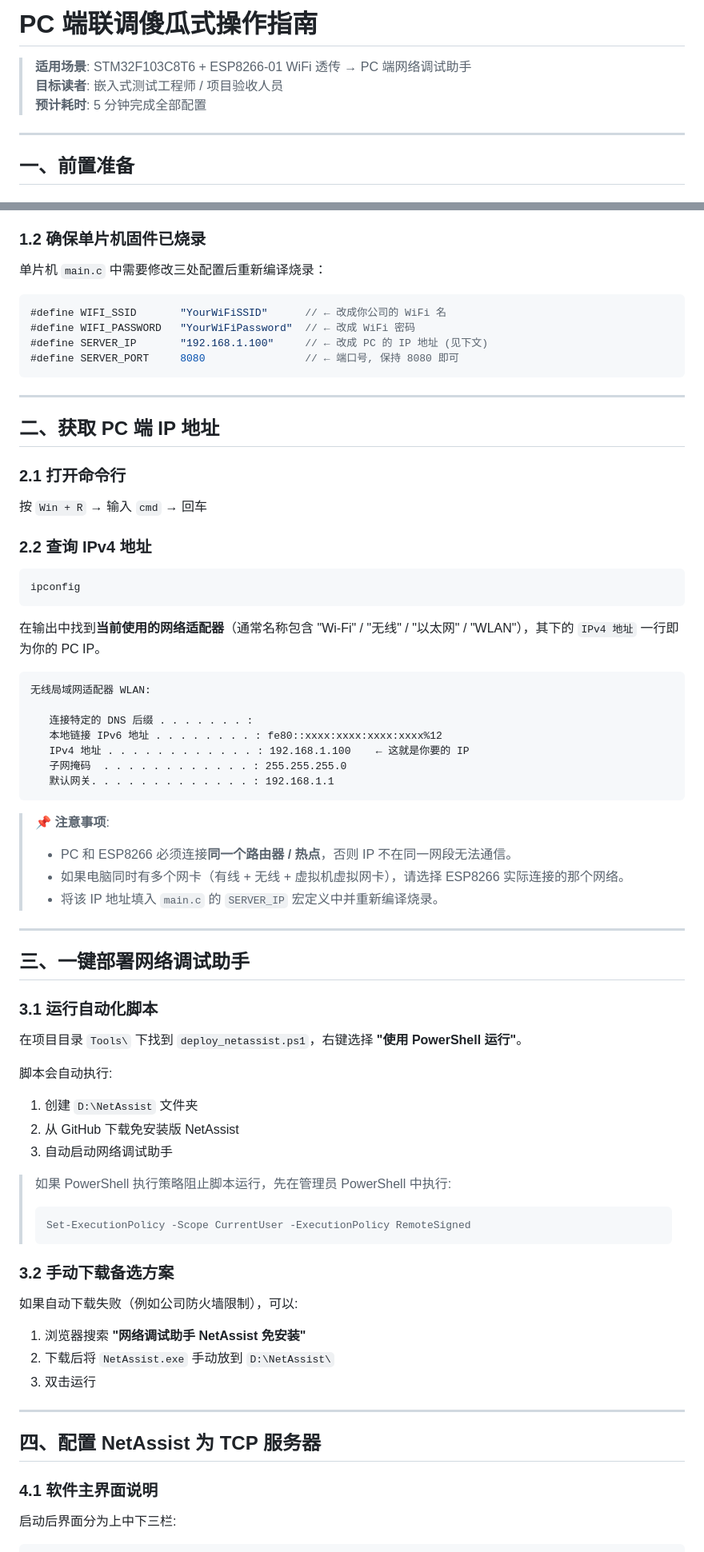
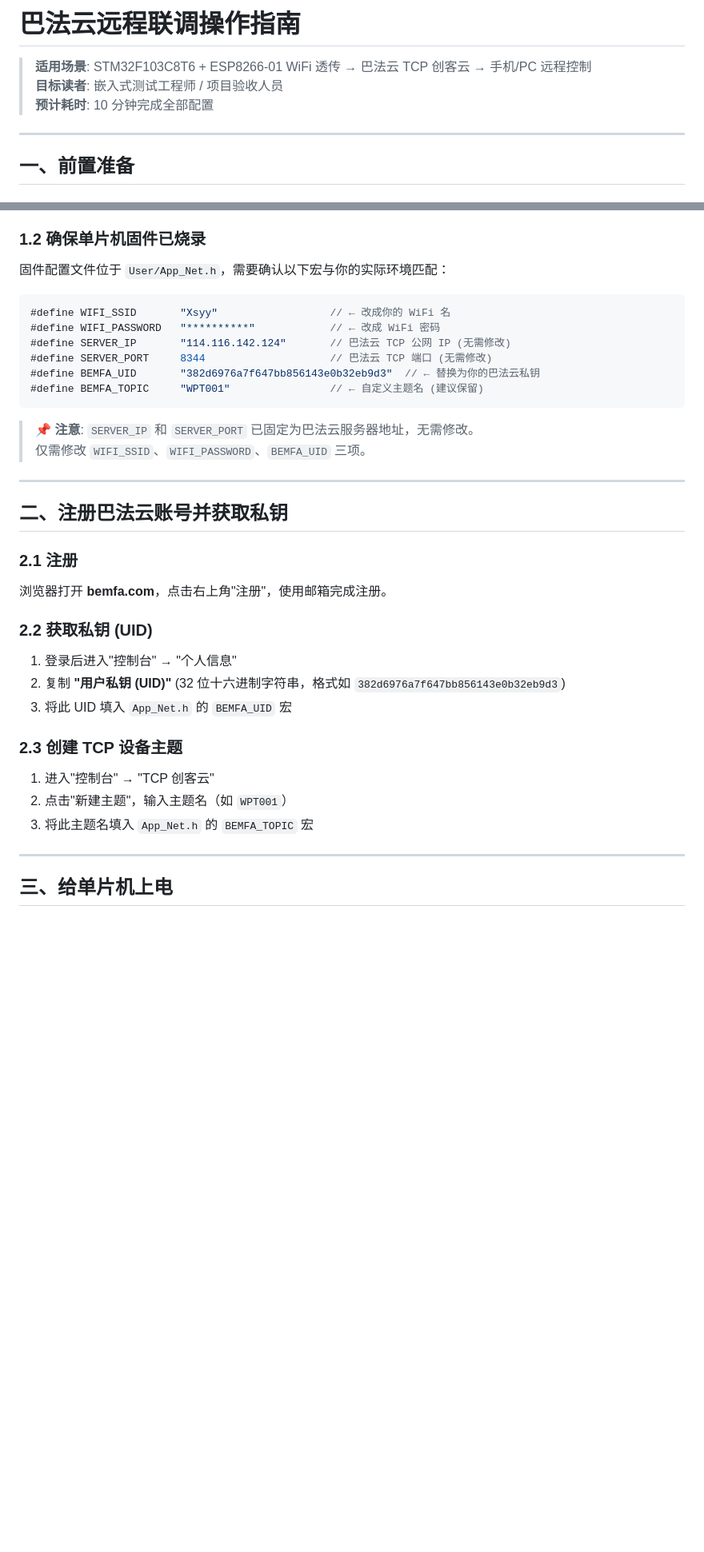
Before and after one commit to Ran-sh/WPT_PWM, a Markdown page: claude_code/docs/PC端联调操作指南.md, 2 parts joined by grey strips. Shown at 80% size. GitHub-like rendering; blank space fills up the shorter version.

Commit message:
docs: rewrite PC联调操作指南 for Bemfa Cloud WAN V2.0

````diff
--- a/claude_code/docs/PC端联调操作指南.md
+++ b/claude_code/docs/PC端联调操作指南.md
@@ -1,8 +1,8 @@
-# PC 端联调傻瓜式操作指南
+# 巴法云远程联调操作指南
 
-> **适用场景**: STM32F103C8T6 + ESP8266-01 WiFi 透传 → PC 端网络调试助手
+> **适用场景**: STM32F103C8T6 + ESP8266-01 WiFi 透传 → 巴法云 TCP 创客云 → 手机/PC 远程控制
 > **目标读者**: 嵌入式测试工程师 / 项目验收人员
-> **预计耗时**: 5 分钟完成全部配置
+> **预计耗时**: 10 分钟完成全部配置
 
 ---
 
@@ -22,76 +22,41 @@
 
 ### 1.2 确保单片机固件已烧录
 
-单片机 `main.c` 中需要修改三处配置后重新编译烧录：
+固件配置文件位于 `User/App_Net.h`，需要确认以下宏与你的实际环境匹配：
 
 ```c
-#define WIFI_SSID       "YourWiFiSSID"      // ← 改成你公司的 WiFi 名
-#define WIFI_PASSWORD   "YourWiFiPassword"  // ← 改成 WiFi 密码
-#define SERVER_IP       "192.168.1.100"     // ← 改成 PC 的 IP 地址 (见下文)
-#define SERVER_PORT     8080                // ← 端口号, 保持 8080 即可
+#define WIFI_SSID       "Xsyy"                  // ← 改成你的 WiFi 名
+#define WIFI_PASSWORD   "**********"            // ← 改成 WiFi 密码
+#define SERVER_IP       "114.116.142.124"       // 巴法云 TCP 公网 IP (无需修改)
+#define SERVER_PORT     8344                    // 巴法云 TCP 端口 (无需修改)
+#define BEMFA_UID       "382d6976a7f647bb856143e0b32eb9d3"  // ← 替换为你的巴法云私钥
+#define BEMFA_TOPIC     "WPT001"                // ← 自定义主题名 (建议保留)
 ```
+
+> 📌 **注意**: `SERVER_IP` 和 `SERVER_PORT` 已固定为巴法云服务器地址，无需修改。
+> 仅需修改 `WIFI_SSID`、`WIFI_PASSWORD`、`BEMFA_UID` 三项。
 
 ---
 
-## 二、获取 PC 端 IP 地址
+## 二、注册巴法云账号并获取私钥
 
-### 2.1 打开命令行
+### 2.1 注册
 
-按 `Win + R` → 输入 `cmd` → 回车
+浏览器打开 **bemfa.com**，点击右上角"注册"，使用邮箱完成注册。
 
-### 2.2 查询 IPv4 地址
+### 2.2 获取私钥 (UID)
 
-```batch
-ipconfig
-```
+1. 登录后进入"控制台" → "个人信息"
+2. 复制 **"用户私钥 (UID)"** (32 位十六进制字符串，格式如 `382d6976a7f647bb856143e0b32eb9d3`)
+3. 将此 UID 填入 `App_Net.h` 的 `BEMFA_UID` 宏
 
-在输出中找到**当前使用的网络适配器**（通常名称包含 "Wi-Fi" / "无线" / "以太网" / "WLAN"），其下的 `IPv4 地址` 一行即为你的 PC IP。
+### 2.3 创建 TCP 设备主题
 
-```
-无线局域网适配器 WLAN:
-
-   连接特定的 DNS 后缀 . . . . . . . :
-   本地链接 IPv6 地址 . . . . . . . . : fe80::xxxx:xxxx:xxxx:xxxx%12
-   IPv4 地址 . . . . . . . . . . . . : 192.168.1.100    ← 这就是你要的 IP
-   子网掩码  . . . . . . . . . . . . : 255.255.255.0
-   默认网关. . . . . . . . . . . . . : 192.168.1.1
-```
-
-> 📌 **注意事项**:
-> - PC 和 ESP8266 必须连接**同一个路由器 / 热点**，否则 IP 不在同一网段无法通信。
-> - 如果电脑同时有多个网卡（有线 + 无线 + 虚拟机虚拟网卡），请选择 ESP8266 实际连接的那个网络。
-> - 将该 IP 地址填入 `main.c` 的 `SERVER_IP` 宏定义中并重新编译烧录。
+1. 进入"控制台" → "TCP 创客云"
+2. 点击"新建主题"，输入主题名（如 `WPT001`）
+3. 将此主题名填入 `App_Net.h` 的 `BEMFA_TOPIC` 宏
 
 ---
 
-## 三、一键部署网络调试助手
+## 三、给单片机上电
 
-### 3.1 运行自动化脚本
-
-在项目目录 `Tools\` 下找到 `deploy_netassist.ps1`，右键选择 **"使用 PowerShell 运行"**。
-
-脚本会自动执行:
-1. 创建 `D:\NetAssist` 文件夹
-2. 从 GitHub 下载免安装版 NetAssist
-3. 自动启动网络调试助手
-
-> 如果 PowerShell 执行策略阻止脚本运行，先在管理员 PowerShell 中执行:
-> ```powershell
-> Set-ExecutionPolicy -Scope CurrentUser -ExecutionPolicy RemoteSigned
-> ```
-
-### 3.2 手动下载备选方案
-
-如果自动下载失败（例如公司防火墙限制），可以:
-1. 浏览器搜索 **"网络调试助手 NetAssist 免安装"**
-2. 下载后将 `NetAssist.exe` 手动放到 `D:\NetAssist\`
-3. 双击运行
-
----
-
-## 四、配置 NetAssist 为 TCP 服务器
-
-### 4.1 软件主界面说明
-
-启动后界面分为上中下三栏:
-
````
Also changed, not shown: other parts of claude_code/docs/PC端联调操作指南.md (+79 -91 lines).
